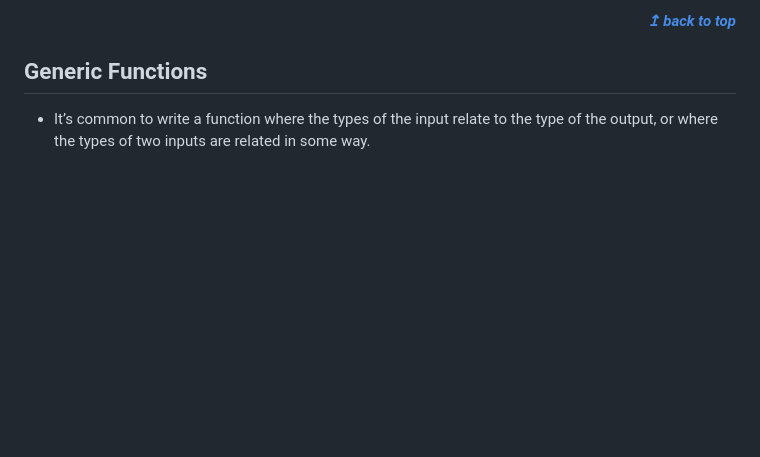
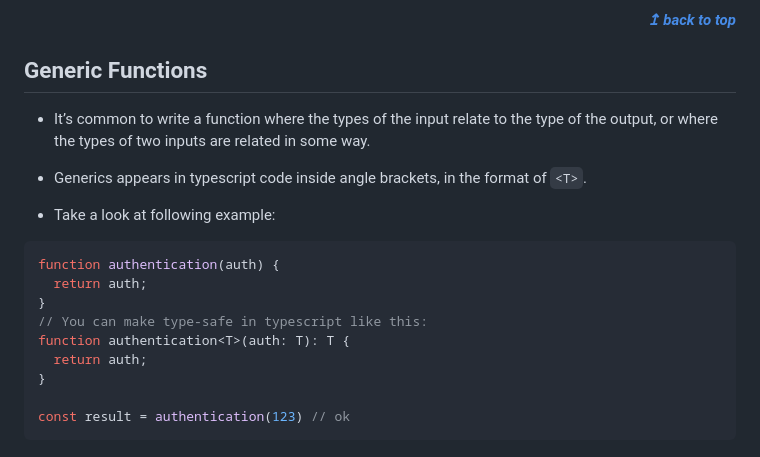
Before and after one commit to Yasir-Khan22/Typescript-Fundamentals, a Markdown page: README.md, the part around the change. Rendered like a GitHub page; blank space fills up the shorter version.

Commit message:
Generic with functions

````diff
--- a/README.md
+++ b/README.md
@@ -587,3 +587,18 @@ variableOne(); // output: This function supposed to return the string.
 ## Generic Functions
 
 - It’s common to write a function where the types of the input relate to the type of the output, or where the types of two inputs are related in some way.
+- Generics appears in typescript code inside angle brackets, in the format of `<T>`.
+
+- Take a look at following example:
+
+```javascript
+function authentication(auth) {
+  return auth;
+}
+// You can make type-safe in typescript like this:
+function authentication<T>(auth: T): T {
+  return auth;
+}
+
+const result = authentication(123) // ok
+```
````
